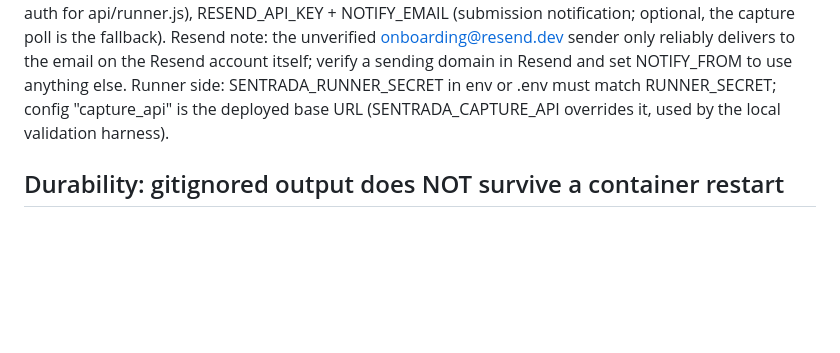
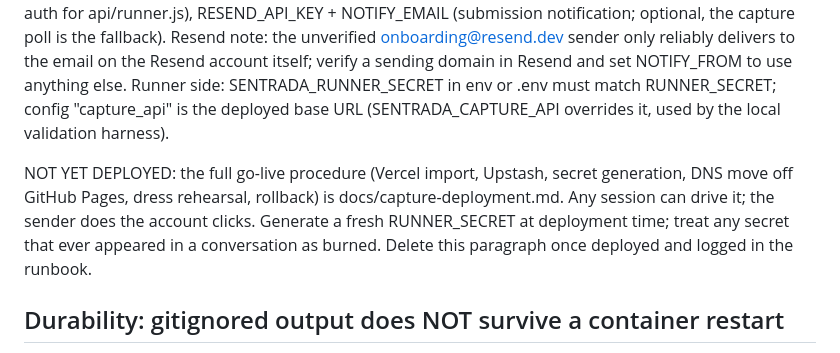
Before and after one commit to joetrajectory/sentrada-one-pager, a Markdown page: CLAUDE.md, the part around the change. GitHub-like rendering; blank space fills up the shorter version.

```diff
--- a/CLAUDE.md
+++ b/CLAUDE.md
@@ -405,6 +405,13 @@ Runner side: SENTRADA_RUNNER_SECRET in env or .env must match RUNNER_SECRET;
 config "capture_api" is the deployed base URL (SENTRADA_CAPTURE_API overrides
 it, used by the local validation harness).
 
+NOT YET DEPLOYED: the full go-live procedure (Vercel import, Upstash, secret
+generation, DNS move off GitHub Pages, dress rehearsal, rollback) is
+docs/capture-deployment.md. Any session can drive it; the sender does the
+account clicks. Generate a fresh RUNNER_SECRET at deployment time; treat any
+secret that ever appeared in a conversation as burned. Delete this paragraph
+once deployed and logged in the runbook.
+
 ## Durability: gitignored output does NOT survive a container restart
 
 The remote container is ephemeral: on restart it re-clones the repo, so ONLY
```
Also changed, not shown: docs/capture-deployment.md (added, +183 -0 lines).
